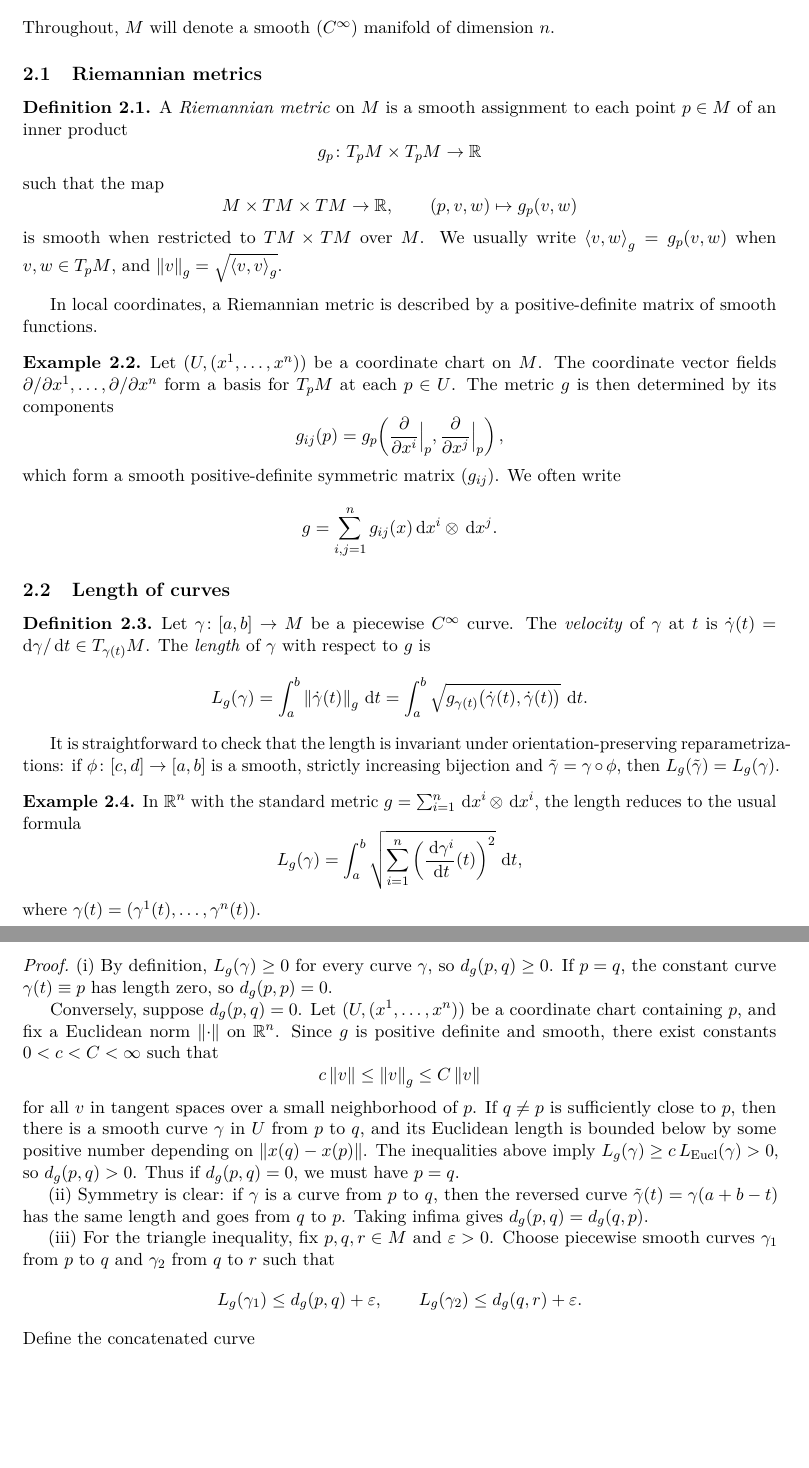
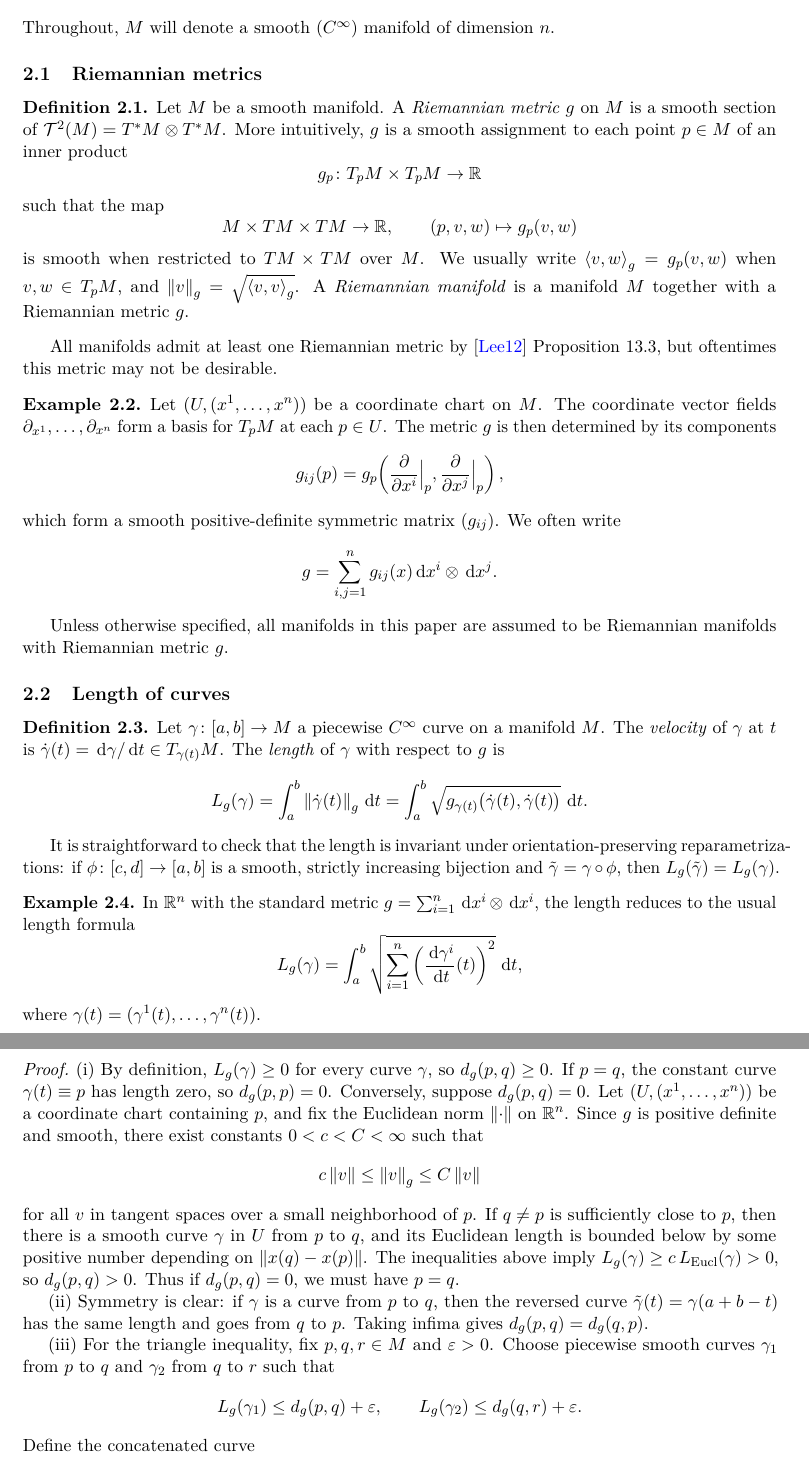
Before and after one commit to sjscar-gw/MA721-final, a LaTeX document (main copy.tex, which reads components/riemannian-metrics-length-and-distance.tex): two parts of pages 4 and 5 of 15, joined at a grey line, cut so that both start at the same text, the shorter picture padded with empty space. Compiled offline with pdfLaTeX.

Commit message:
still only doing slight modifications

```diff
--- a/components/riemannian-metrics-length-and-distance.tex
+++ b/components/riemannian-metrics-length-and-distance.tex
@@ -5,8 +5,8 @@
 
 	\subsection{Riemannian metrics}
 
-	\begin{definition}
-		A \emph{Riemannian metric} on $M$ is a smooth assignment to each point
+	\begin{definition}\label{dfn:riemannian-metric}
+		Let $M$ be a smooth manifold. A \emph{Riemannian metric} $g$ on $M$ is a smooth section of $\mathcal{T} ^2(M)=T^*M\otimes T^*M$. More intuitively, $g$ is a smooth assignment to each point
 		$p\in M$ of an inner product
 		\[
 		g_p \colon T_pM \times T_pM \to \R
@@ -18,15 +18,14 @@
 		\]
 		is smooth when restricted to $TM\times TM$ over $M$.  We usually write
 		$\ipg{v}{w} = g_p(v,w)$ when $v,w\in T_pM$, and
-		$\norm{v}_g = \sqrt{\ipg{v}{v}}$.
+		$\norm{v}_g = \sqrt{\ipg{v}{v}}$. A \emph{Riemannian manifold} is a manifold $M$ together with a Riemannian metric $g$.
 	\end{definition}
 
-	In local coordinates, a Riemannian metric is described by a positive-definite
-	matrix of smooth functions.
+	All manifolds admit at least one Riemannian metric by \cite{lee} Proposition 13.3, but oftentimes this metric may not be desirable.
 
 	\begin{example}
 		Let $(U,(x^1,\dots,x^n))$ be a coordinate chart on $M$.  The coordinate vector
-		fields $\partial/\partial x^1,\dots,\partial/\partial x^n$ form a basis for
+		fields $\partial_{x^1},\dots,\partial_{x^n}$ form a basis for
 		$T_pM$ at each $p\in U$.  The metric $g$ is then determined by its components
 		\[
 		g_{ij}(p) = g_p\!\left(
@@ -41,10 +40,12 @@
 		\]
 	\end{example}
 
+	Unless otherwise specified, all manifolds in this paper are assumed to be Riemannian manifolds with Riemannian metric $g$.
+
 	\subsection{Length of curves}
 
 	\begin{definition}
-		Let $\gamma\colon [a,b]\to M$ be a piecewise $C^\infty$ curve.  The
+		Let $\gamma\colon [a,b]\to M$ a piecewise $C^\infty$ curve on a manifold $M$.  The
 		\emph{velocity} of $\gamma$ at $t$ is $\dot\gamma(t) = \dd\gamma/\dd t \in
 		T_{\gamma(t)}M$.  The \emph{length} of $\gamma$ with respect to $g$ is
 		\[
@@ -64,7 +65,7 @@
 	\begin{example}
 		In $\R^n$ with the standard metric
 		$g = \sum_{i=1}^n \dd x^i\otimes\dd x^i$, the length reduces to the usual
-		formula
+		length formula
 		\[
 		L_g(\gamma)
 		= \int_a^b \sqrt{ \sum_{i=1}^n
@@ -99,10 +100,8 @@
 	\begin{proof}
 		(i) By definition, $L_g(\gamma)\ge 0$ for every curve $\gamma$, so
 		$d_g(p,q)\ge 0$.  If $p=q$, the constant curve $\gamma(t)\equiv p$ has
-		length zero, so $d_g(p,p)=0$.
-
-		Conversely, suppose $d_g(p,q)=0$.  Let $(U,(x^1,\dots,x^n))$ be a coordinate
-		chart containing $p$, and fix a Euclidean norm $\norm{\cdot}$ on $\R^n$.
+		length zero, so $d_g(p,p)=0$. Conversely, suppose $d_g(p,q)=0$.  Let $(U,(x^1,\dots,x^n))$ be a coordinate
+		chart containing $p$, and fix the Euclidean norm $\norm{\cdot}$ on $\R^n$.
 		Since $g$ is positive definite and smooth, there exist constants
 		$0<c<C<\infty$ such that
 		\[
```
Also changed, not shown: components/refs.bib (+9 -0 lines), main copy.pdf, components/riemannian-metrics-length-and-distance.tex (4 more changed lines).
